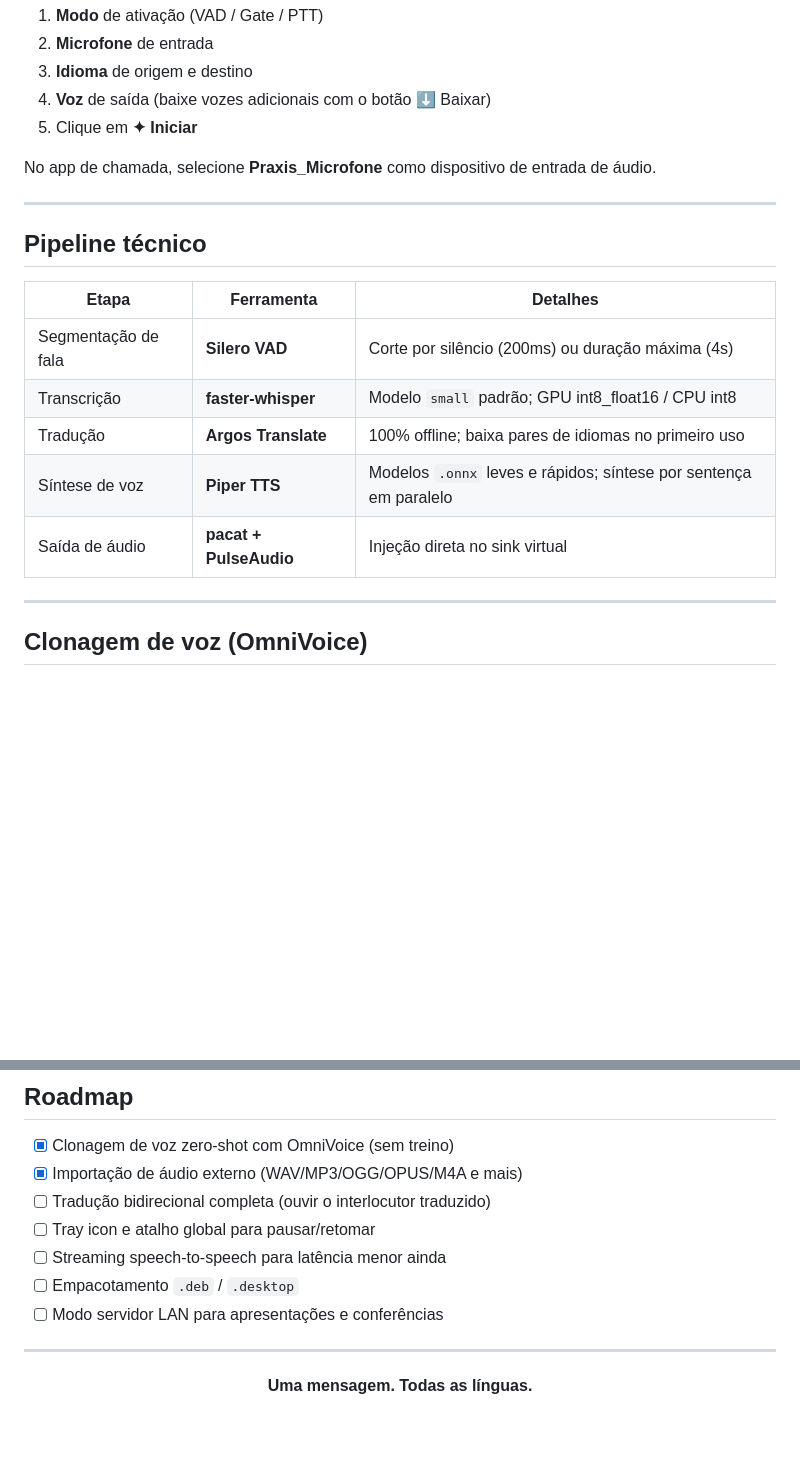
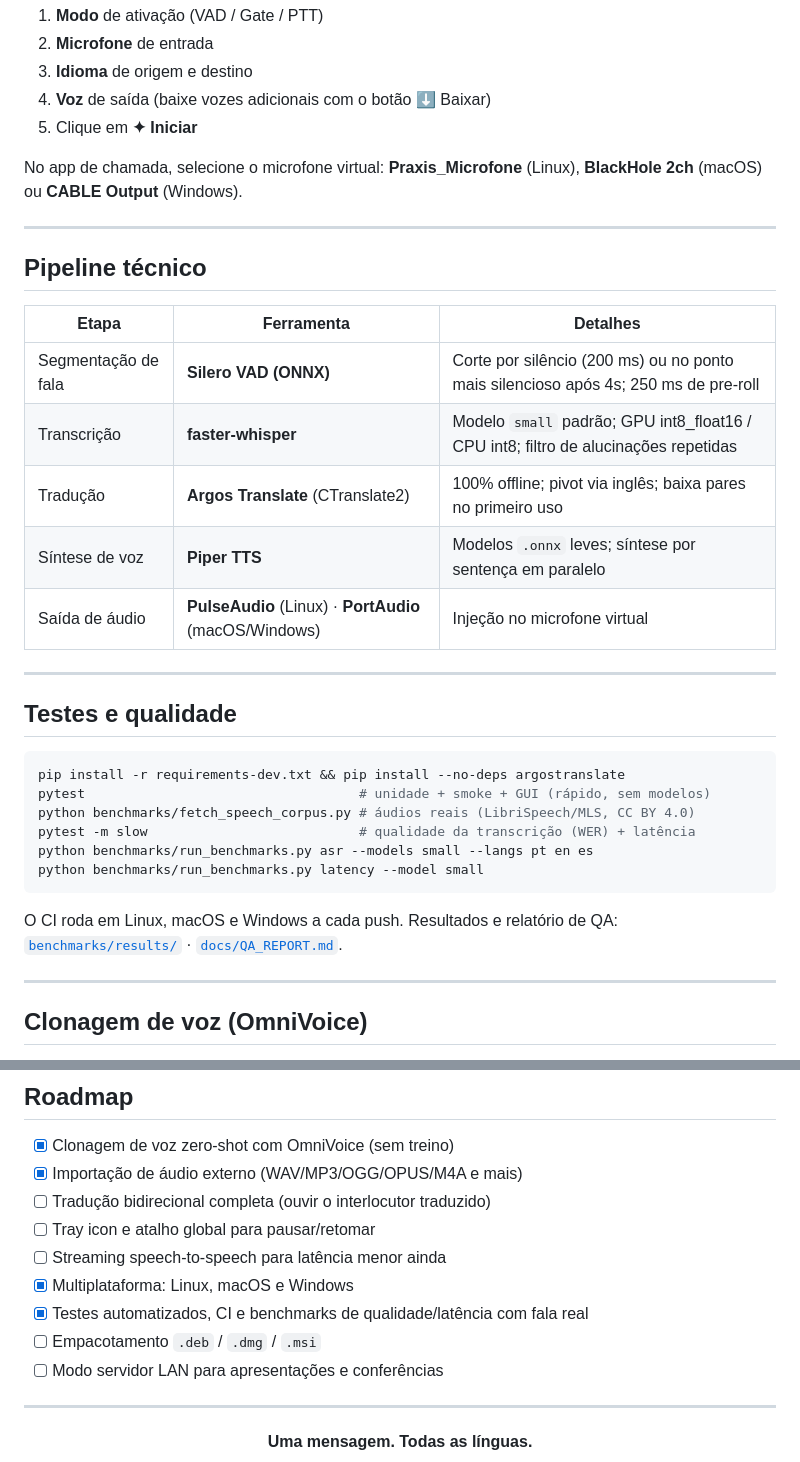
Before and after one commit to disouz4-dev/praxis, a Markdown page: README.md, 2 parts joined by grey strips. Rendered like a GitHub page; blank space fills up the shorter version.

````diff
--- a/README.md
+++ b/README.md
@@ -134,7 +154,7 @@ Na janela de configuração, selecione:
 4. **Voz** de saída (baixe vozes adicionais com o botão ⬇ Baixar)
 5. Clique em **✦ Iniciar**
 
-No app de chamada, selecione **Praxis_Microfone** como dispositivo de entrada de áudio.
+No app de chamada, selecione o microfone virtual: **Praxis_Microfone** (Linux), **BlackHole 2ch** (macOS) ou **CABLE Output** (Windows).
 
 ---
 
@@ -142,11 +162,26 @@ No app de chamada, selecione **Praxis_Microfone** como dispositivo de entrada de
 
 | Etapa | Ferramenta | Detalhes |
 |-------|-----------|----------|
-| Segmentação de fala | **Silero VAD** | Corte por silêncio (200ms) ou duração máxima (4s) |
-| Transcrição | **faster-whisper** | Modelo `small` padrão; GPU int8_float16 / CPU int8 |
-| Tradução | **Argos Translate** | 100% offline; baixa pares de idiomas no primeiro uso |
-| Síntese de voz | **Piper TTS** | Modelos `.onnx` leves e rápidos; síntese por sentença em paralelo |
-| Saída de áudio | **pacat + PulseAudio** | Injeção direta no sink virtual |
+| Segmentação de fala | **Silero VAD (ONNX)** | Corte por silêncio (200 ms) ou no ponto mais silencioso após 4s; 250 ms de pre-roll |
+| Transcrição | **faster-whisper** | Modelo `small` padrão; GPU int8_float16 / CPU int8; filtro de alucinações repetidas |
+| Tradução | **Argos Translate** (CTranslate2) | 100% offline; pivot via inglês; baixa pares no primeiro uso |
+| Síntese de voz | **Piper TTS** | Modelos `.onnx` leves; síntese por sentença em paralelo |
+| Saída de áudio | **PulseAudio** (Linux) · **PortAudio** (macOS/Windows) | Injeção no microfone virtual |
+
+---
+
+## Testes e qualidade
+
+```bash
+pip install -r requirements-dev.txt && pip install --no-deps argostranslate
+pytest                                   # unidade + smoke + GUI (rápido, sem modelos)
+python benchmarks/fetch_speech_corpus.py # áudios reais (LibriSpeech/MLS, CC BY 4.0)
+pytest -m slow                           # qualidade da transcrição (WER) + latência
+python benchmarks/run_benchmarks.py asr --models small --langs pt en es
+python benchmarks/run_benchmarks.py latency --model small
+```
+
+O CI roda em Linux, macOS e Windows a cada push. Resultados e relatório de QA: [`benchmarks/results/`](benchmarks/results/) · [`docs/QA_REPORT.md`](docs/QA_REPORT.md).
 
 ---
 
@@ -181,7 +216,9 @@ A aba **"Clonar minha voz"** permite clonar qualquer voz em segundos — basta g
 - [ ] Tradução bidirecional completa (ouvir o interlocutor traduzido)
 - [ ] Tray icon e atalho global para pausar/retomar
 - [ ] Streaming speech-to-speech para latência menor ainda
-- [ ] Empacotamento `.deb` / `.desktop`
+- [x] Multiplataforma: Linux, macOS e Windows
+- [x] Testes automatizados, CI e benchmarks de qualidade/latência com fala real
+- [ ] Empacotamento `.deb` / `.dmg` / `.msi`
 - [ ] Modo servidor LAN para apresentações e conferências
 
 ---
````
Also changed, not shown: other parts of README.md (+28 -8 lines), docs/QA_REPORT.md (added, +140 -0 lines), docs/README.en.md (+46 -12 lines).
